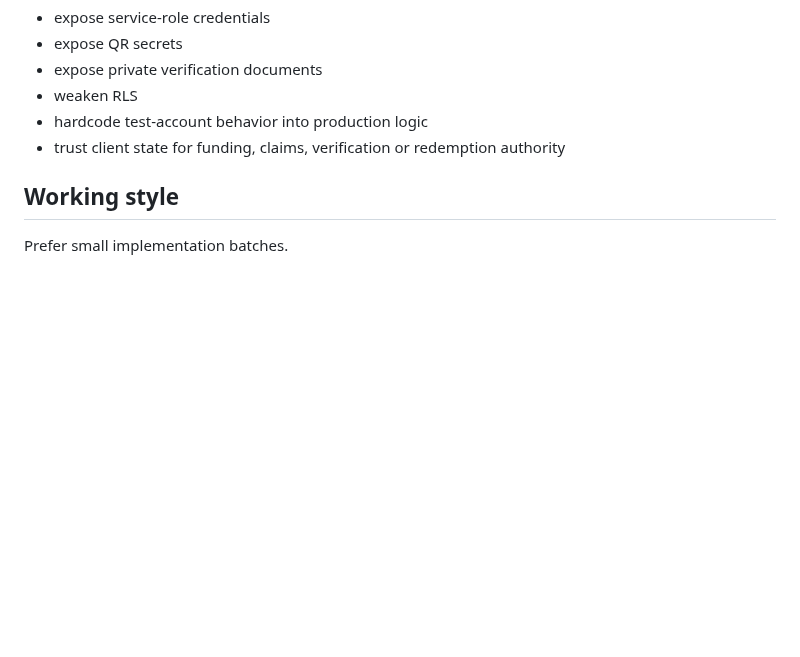
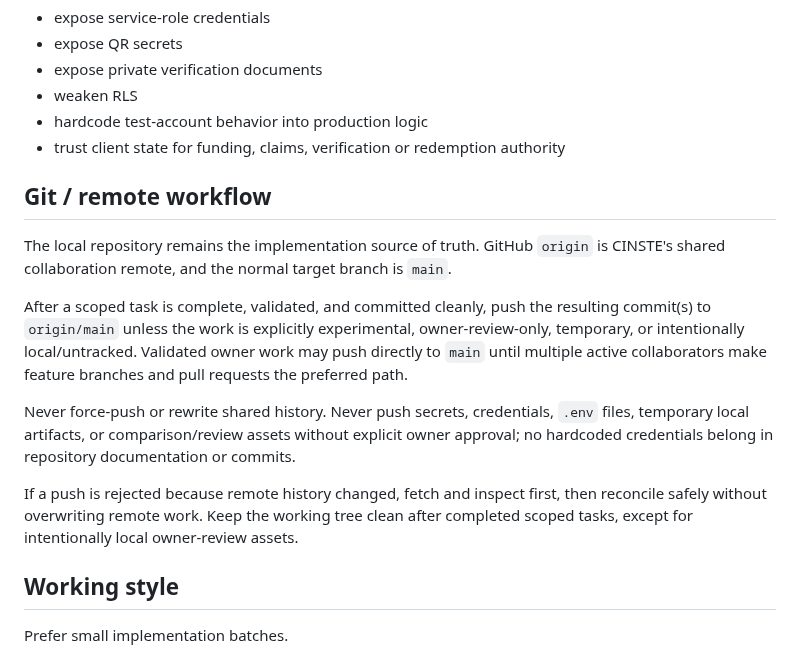
Before and after one commit to sametivon/cinste, a Markdown page: AGENTS.md, the part around the change. Rendered like a GitHub page; blank space fills up the shorter version.

Commit message:
docs: add remote collaboration workflow

```diff
--- a/AGENTS.md
+++ b/AGENTS.md
@@ -117,6 +117,27 @@ Never:
 - hardcode test-account behavior into production logic
 - trust client state for funding, claims, verification or redemption authority
 
+## Git / remote workflow
+The local repository remains the implementation source of truth. GitHub `origin`
+is CINSTE's shared collaboration remote, and the normal target branch is
+`main`.
+
+After a scoped task is complete, validated, and committed cleanly, push the
+resulting commit(s) to `origin/main` unless the work is explicitly experimental,
+owner-review-only, temporary, or intentionally local/untracked. Validated owner
+work may push directly to `main` until multiple active collaborators make
+feature branches and pull requests the preferred path.
+
+Never force-push or rewrite shared history. Never push secrets, credentials,
+`.env` files, temporary local artifacts, or comparison/review assets without
+explicit owner approval; no hardcoded credentials belong in repository
+documentation or commits.
+
+If a push is rejected because remote history changed, fetch and inspect first,
+then reconcile safely without overwriting remote work. Keep the working tree
+clean after completed scoped tasks, except for intentionally local owner-review
+assets.
+
 ## Working style
 Prefer small implementation batches.
 
```
